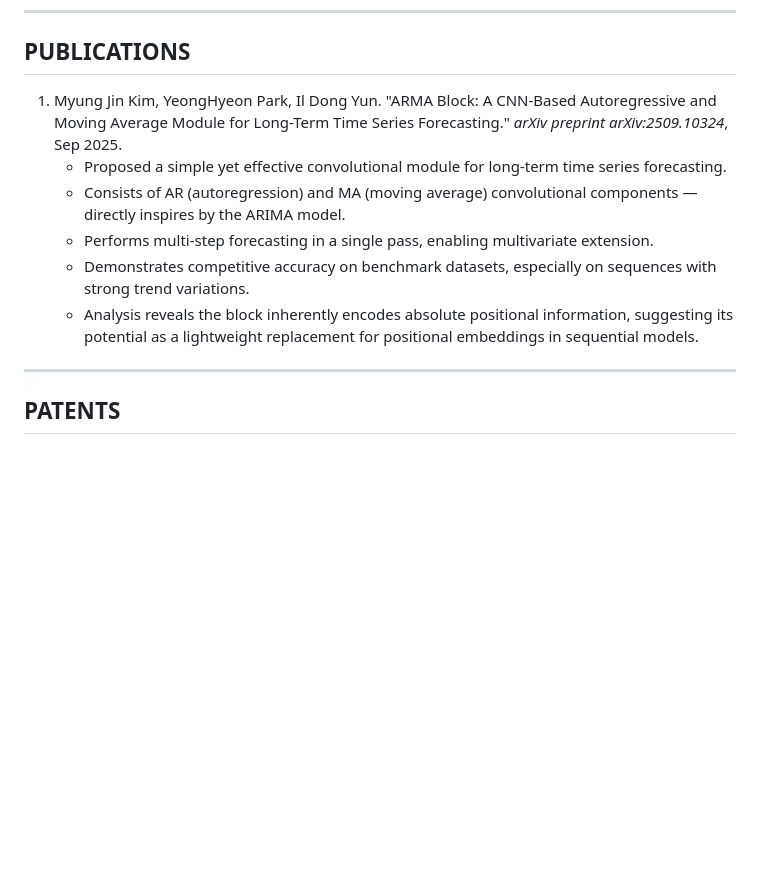
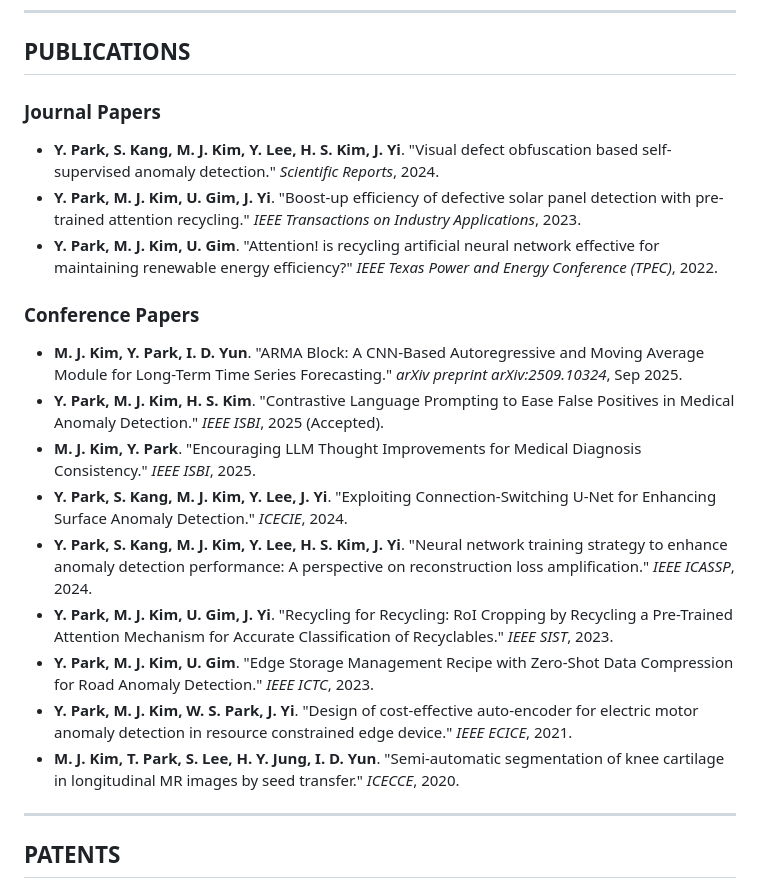
Before and after one commit to kjm1559/kjm1559.github.io, a Markdown page: myungjin_CV.md, the part around the change. Rendered like a GitHub page; blank space fills up the shorter version.

Commit message:
Update Publications: Add 11 full papers (ISBI, ICASSP, T-PAMI, etc.)

```diff
--- a/myungjin_CV.md
+++ b/myungjin_CV.md
@@ -124,12 +124,23 @@ Adept Machine Learning Developer with a proven track record at SK Planet (2021-2
 
 ## PUBLICATIONS
 
-1. Myung Jin Kim, YeongHyeon Park, Il Dong Yun. "ARMA Block: A CNN-Based Autoregressive and Moving Average Module for Long-Term Time Series Forecasting." *arXiv preprint arXiv:2509.10324*, Sep 2025.
-   - Proposed a simple yet effective convolutional module for long-term time series forecasting.
-   - Consists of AR (autoregression) and MA (moving average) convolutional components — directly inspires by the ARIMA model.
-   - Performs multi-step forecasting in a single pass, enabling multivariate extension.
-   - Demonstrates competitive accuracy on benchmark datasets, especially on sequences with strong trend variations.
-   - Analysis reveals the block inherently encodes absolute positional information, suggesting its potential as a lightweight replacement for positional embeddings in sequential models.
+### **Journal Papers**
+
+- **Y. Park, S. Kang, M. J. Kim, Y. Lee, H. S. Kim, J. Yi**. "Visual defect obfuscation based self-supervised anomaly detection." *Scientific Reports*, 2024.
+- **Y. Park, M. J. Kim, U. Gim, J. Yi**. "Boost-up efficiency of defective solar panel detection with pre-trained attention recycling." *IEEE Transactions on Industry Applications*, 2023.
+- **Y. Park, M. J. Kim, U. Gim**. "Attention! is recycling artificial neural network effective for maintaining renewable energy efficiency?" *IEEE Texas Power and Energy Conference (TPEC)*, 2022.
+
+### **Conference Papers**
+
+- **M. J. Kim, Y. Park, I. D. Yun**. "ARMA Block: A CNN-Based Autoregressive and Moving Average Module for Long-Term Time Series Forecasting." *arXiv preprint arXiv:2509.10324*, Sep 2025.
+- **Y. Park, M. J. Kim, H. S. Kim**. "Contrastive Language Prompting to Ease False Positives in Medical Anomaly Detection." *IEEE ISBI*, 2025 (Accepted).
+- **M. J. Kim, Y. Park**. "Encouraging LLM Thought Improvements for Medical Diagnosis Consistency." *IEEE ISBI*, 2025.
+- **Y. Park, S. Kang, M. J. Kim, Y. Lee, J. Yi**. "Exploiting Connection-Switching U-Net for Enhancing Surface Anomaly Detection." *ICECIE*, 2024.
+- **Y. Park, S. Kang, M. J. Kim, Y. Lee, H. S. Kim, J. Yi**. "Neural network training strategy to enhance anomaly detection performance: A perspective on reconstruction loss amplification." *IEEE ICASSP*, 2024.
+- **Y. Park, M. J. Kim, U. Gim, J. Yi**. "Recycling for Recycling: RoI Cropping by Recycling a Pre-Trained Attention Mechanism for Accurate Classification of Recyclables." *IEEE SIST*, 2023.
+- **Y. Park, M. J. Kim, U. Gim**. "Edge Storage Management Recipe with Zero-Shot Data Compression for Road Anomaly Detection." *IEEE ICTC*, 2023.
+- **Y. Park, M. J. Kim, W. S. Park, J. Yi**. "Design of cost-effective auto-encoder for electric motor anomaly detection in resource constrained edge device." *IEEE ECICE*, 2021.
+- **M. J. Kim, T. Park, S. Lee, H. Y. Jung, I. D. Yun**. "Semi-automatic segmentation of knee cartilage in longitudinal MR images by seed transfer." *ICECCE*, 2020.
 
 ---
 
```
